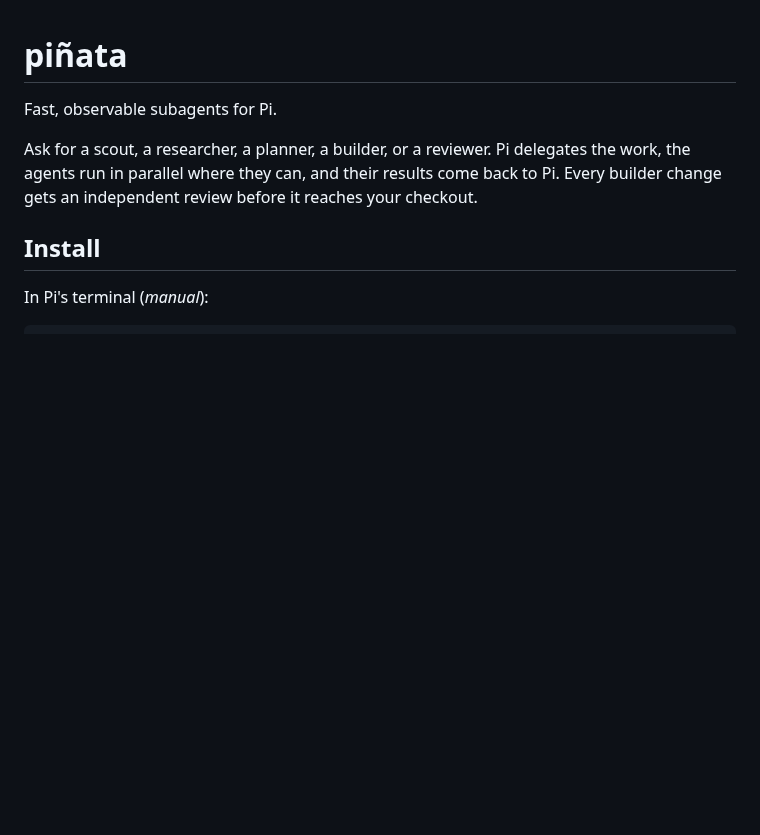
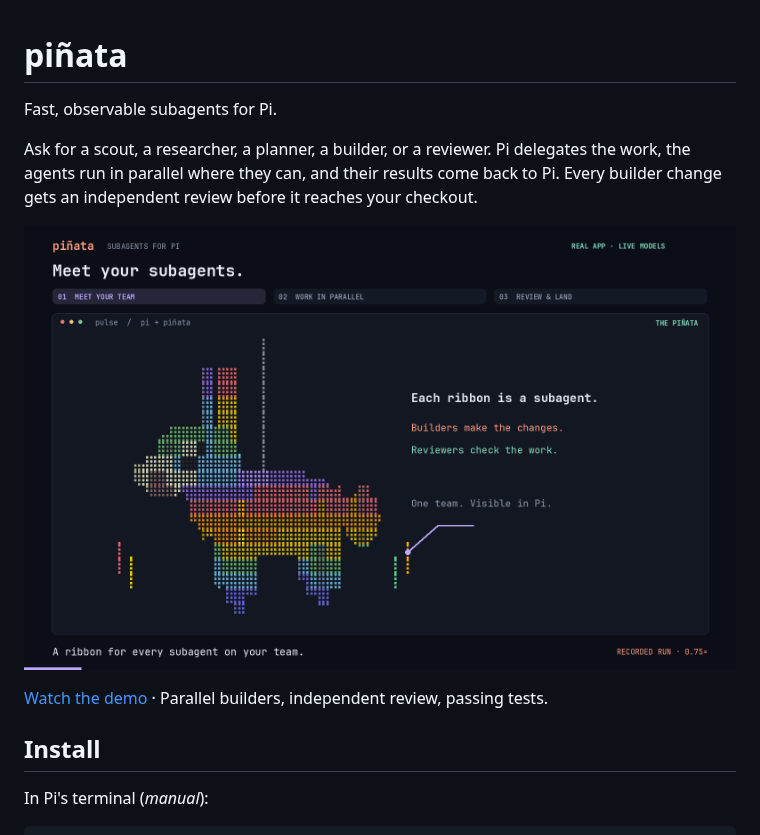
Before and after one commit to funsaized/pinata, a Markdown page: README.md, the part around the change. GitHub-like rendering; pictures changed too: media/pinata-demo-poster.png (added); blank space fills up the shorter version.

```diff
--- a/README.md
+++ b/README.md
@@ -5,6 +5,10 @@ Fast, observable subagents for Pi.
 Ask for a scout, a researcher, a planner, a builder, or a reviewer. Pi delegates the work,
 the agents run in parallel where they can, and their results come back to Pi. Every
 builder change gets an independent review before it reaches your checkout.
+
+[![Watch the 50-second piñata demo: meet your subagents](media/pinata-demo-poster.png)](media/pinata-demo.mp4)
+
+[Watch the demo](media/pinata-demo.mp4) · Parallel builders, independent review, passing tests.
 
 ## Install
 
```
Also changed, not shown: media/README.md (+21 -37 lines), 2 other files.
